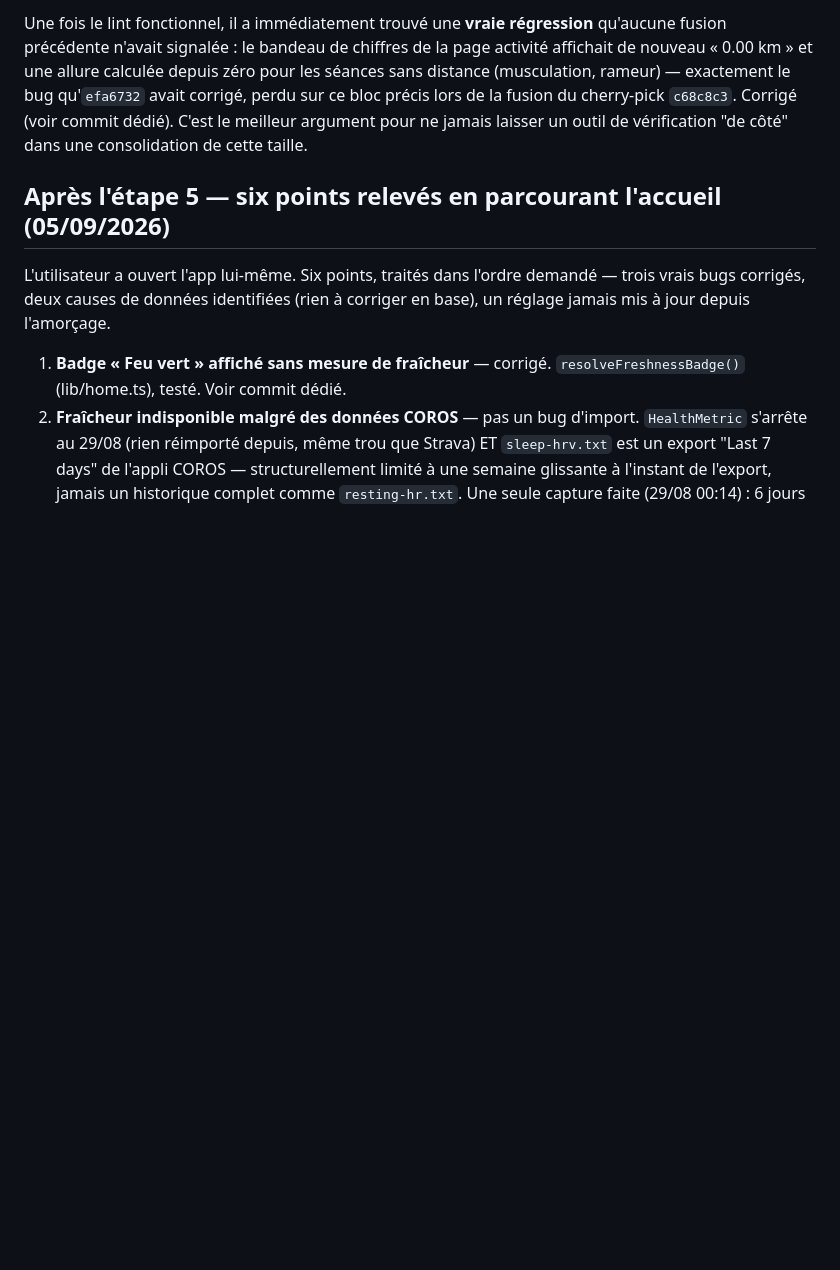
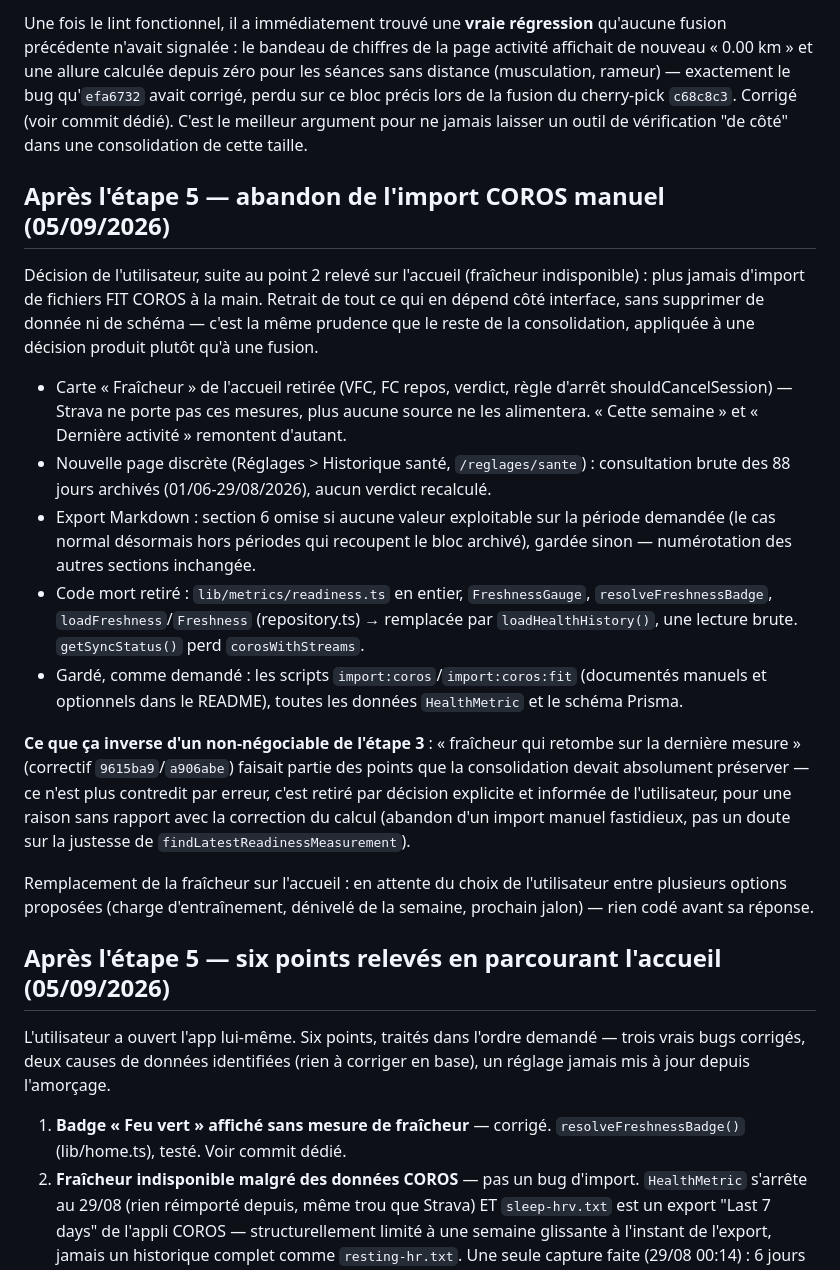
Before and after one commit to Alartic-phone/tra-ner-, a Markdown page: CONSOLIDATION.md, the part around the change. Rendered like a GitHub page; blank space fills up the shorter version.

Commit message:
docs(coach): CONSOLIDATION.md — abandon de l'import COROS, inversion actée d'un non-négociable
Co-Authored-By: Claude Sonnet 5 <noreply@anthropic.com>
Claude-Session: https://claude.ai/code/session_01BPYE9yTBh7bsprFTTmmzEd

```diff
--- a/CONSOLIDATION.md
+++ b/CONSOLIDATION.md
@@ -156,6 +156,44 @@ rameur) — exactement le bug qu'`efa6732` avait corrigé, perdu sur ce bloc
 précis lors de la fusion du cherry-pick `c68c8c3`. Corrigé (voir commit
 dédié). C'est le meilleur argument pour ne jamais laisser un outil de
 vérification "de côté" dans une consolidation de cette taille.
+
+## Après l'étape 5 — abandon de l'import COROS manuel (05/09/2026)
+
+Décision de l'utilisateur, suite au point 2 relevé sur l'accueil (fraîcheur
+indisponible) : plus jamais d'import de fichiers FIT COROS à la main.
+Retrait de tout ce qui en dépend côté interface, sans supprimer de donnée
+ni de schéma — c'est la même prudence que le reste de la consolidation,
+appliquée à une décision produit plutôt qu'à une fusion.
+
+- Carte « Fraîcheur » de l'accueil retirée (VFC, FC repos, verdict, règle
+  d'arrêt shouldCancelSession) — Strava ne porte pas ces mesures, plus
+  aucune source ne les alimentera. « Cette semaine » et « Dernière
+  activité » remontent d'autant.
+- Nouvelle page discrète (Réglages > Historique santé,
+  `/reglages/sante`) : consultation brute des 88 jours archivés
+  (01/06-29/08/2026), aucun verdict recalculé.
+- Export Markdown : section 6 omise si aucune valeur exploitable sur la
+  période demandée (le cas normal désormais hors périodes qui recoupent le
+  bloc archivé), gardée sinon — numérotation des autres sections inchangée.
+- Code mort retiré : `lib/metrics/readiness.ts` en entier, `FreshnessGauge`,
+  `resolveFreshnessBadge`, `loadFreshness`/`Freshness`
+  (repository.ts) → remplacée par `loadHealthHistory()`, une lecture brute.
+  `getSyncStatus()` perd `corosWithStreams`.
+- Gardé, comme demandé : les scripts `import:coros`/`import:coros:fit`
+  (documentés manuels et optionnels dans le README), toutes les données
+  `HealthMetric` et le schéma Prisma.
+
+**Ce que ça inverse d'un non-négociable de l'étape 3** : « fraîcheur qui
+retombe sur la dernière mesure » (correctif `9615ba9`/`a906abe`) faisait
+partie des points que la consolidation devait absolument préserver — ce
+n'est plus contredit par erreur, c'est retiré par décision explicite et
+informée de l'utilisateur, pour une raison sans rapport avec la
+correction du calcul (abandon d'un import manuel fastidieux, pas un doute
+sur la justesse de `findLatestReadinessMeasurement`).
+
+Remplacement de la fraîcheur sur l'accueil : en attente du choix de
+l'utilisateur entre plusieurs options proposées (charge d'entraînement,
+dénivelé de la semaine, prochain jalon) — rien codé avant sa réponse.
 
 ## Après l'étape 5 — six points relevés en parcourant l'accueil (05/09/2026)
 
```
